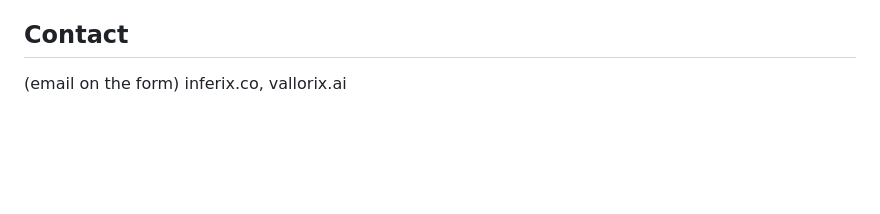
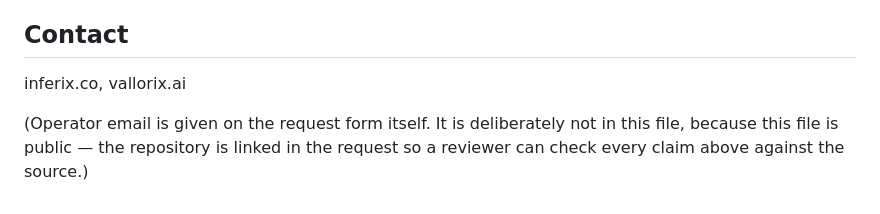
Before and after one commit to Bhenderlong/adforge, a Markdown page: docs/REDDIT_API_REQUEST.md, the part around the change. GitHub-like rendering; blank space fills up the shorter version.

Commit message:
Keep the operator email out of a file that is now public

```diff
--- a/docs/REDDIT_API_REQUEST.md
+++ b/docs/REDDIT_API_REQUEST.md
@@ -123,4 +123,8 @@ Answer honestly, because the source is linked and the two scopes differ:
 
 ## Contact
 
-(email on the form) inferix.co, vallorix.ai
+inferix.co, vallorix.ai
+
+(Operator email is given on the request form itself. It is deliberately not in
+this file, because this file is public — the repository is linked in the
+request so a reviewer can check every claim above against the source.)
```
